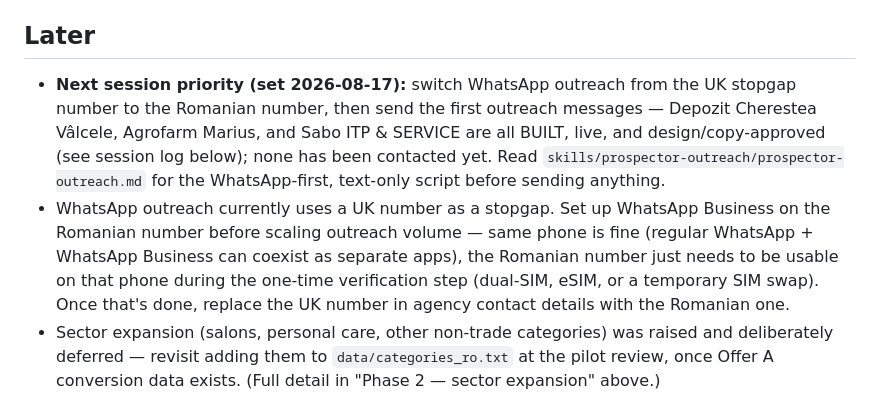
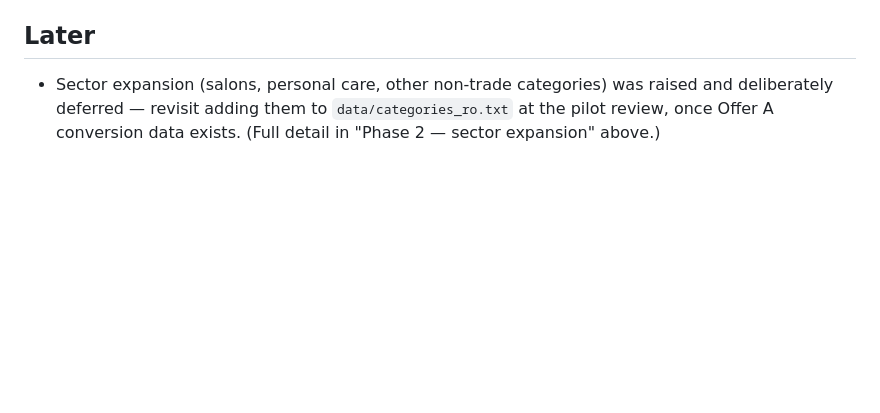
Before and after one commit to CALINBOTEAN/prospector-mockups, a Markdown page: AGENTS.md, the part around the change. Rendered like a GitHub page; blank space fills up the shorter version.

```diff
--- a/AGENTS.md
+++ b/AGENTS.md
@@ -88,20 +88,6 @@ reply/close numbers — none of the below should be implemented before then:
 
 ## Later
 
-- **Next session priority (set 2026-08-17):** switch WhatsApp outreach from
-  the UK stopgap number to the Romanian number, then send the first
-  outreach messages — Depozit Cherestea Vâlcele, Agrofarm Marius, and Sabo
-  ITP & SERVICE are all BUILT, live, and design/copy-approved (see session
-  log below); none has been contacted yet. Read
-  `skills/prospector-outreach/prospector-outreach.md` for the WhatsApp-first,
-  text-only script before sending anything.
-- WhatsApp outreach currently uses a UK number as a stopgap. Set up WhatsApp
-  Business on the Romanian number before scaling outreach volume — same
-  phone is fine (regular WhatsApp + WhatsApp Business can coexist as
-  separate apps), the Romanian number just needs to be usable on that phone
-  during the one-time verification step (dual-SIM, eSIM, or a temporary SIM
-  swap). Once that's done, replace the UK number in agency contact details
-  with the Romanian one.
 - Sector expansion (salons, personal care, other non-trade categories) was
   raised and deliberately deferred — revisit adding them to
   `data/categories_ro.txt` at the pilot review, once Offer A conversion data
```
Also changed, not shown: CLAUDE.md (+0 -14 lines).
